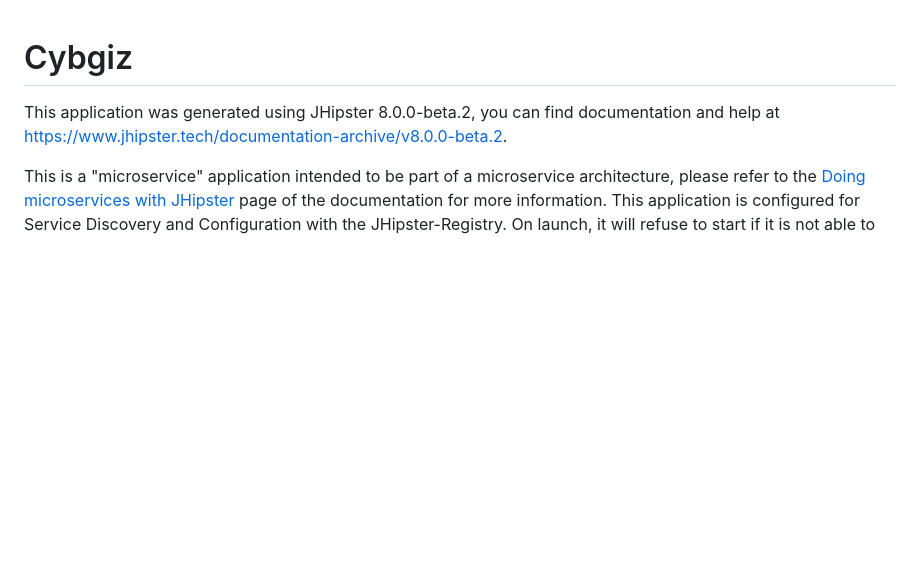
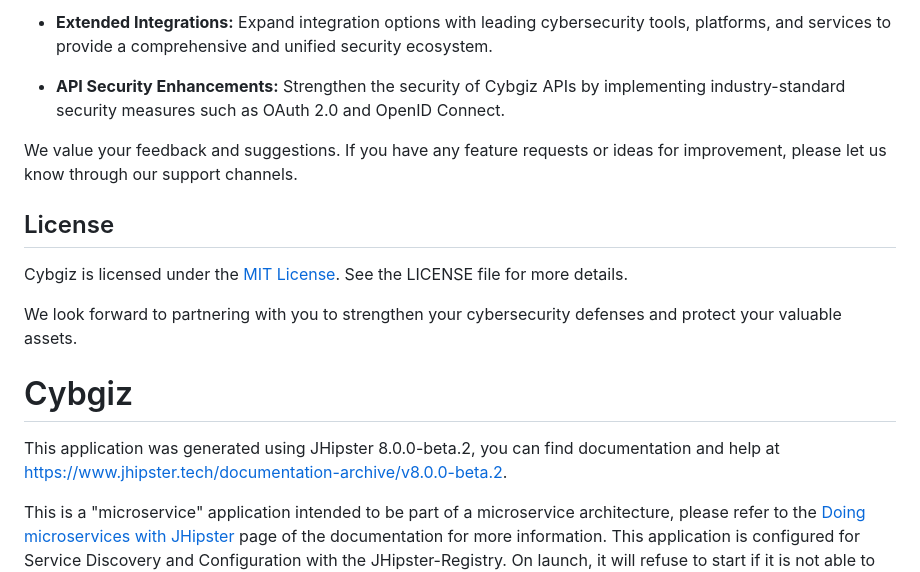
Before and after one commit to KOSASIH/Cybgiz, a Markdown page: README.md, the part around one of its changes. Rendered like a GitHub page; blank space fills up the shorter version.

```diff
--- a/README.md
+++ b/README.md
@@ -1,3 +57,16 @@
+- **Extended Integrations:** Expand integration options with leading cybersecurity tools, platforms, and services to provide a comprehensive and unified security ecosystem.
+
+- **API Security Enhancements:** Strengthen the security of Cybgiz APIs by implementing industry-standard security measures such as OAuth 2.0 and OpenID Connect.
+
+We value your feedback and suggestions. If you have any feature requests or ideas for improvement, please let us know through our support channels.
+
+## License
+
+Cybgiz is licensed under the [MIT License](https://github.com/cybgiz/cybgiz/blob/main/LICENSE). See the LICENSE file for more details.
+
+
+We look forward to partnering with you to strengthen your cybersecurity defenses and protect your valuable assets.
+
 # Cybgiz
 
 This application was generated using JHipster 8.0.0-beta.2, you can find documentation and help at [https://www.jhipster.tech/documentation-archive/v8.0.0-beta.2](https://www.jhipster.tech/documentation-archive/v8.0.0-beta.2).
```
Also changed, not shown: other parts of README.md (+56 -0 lines).
